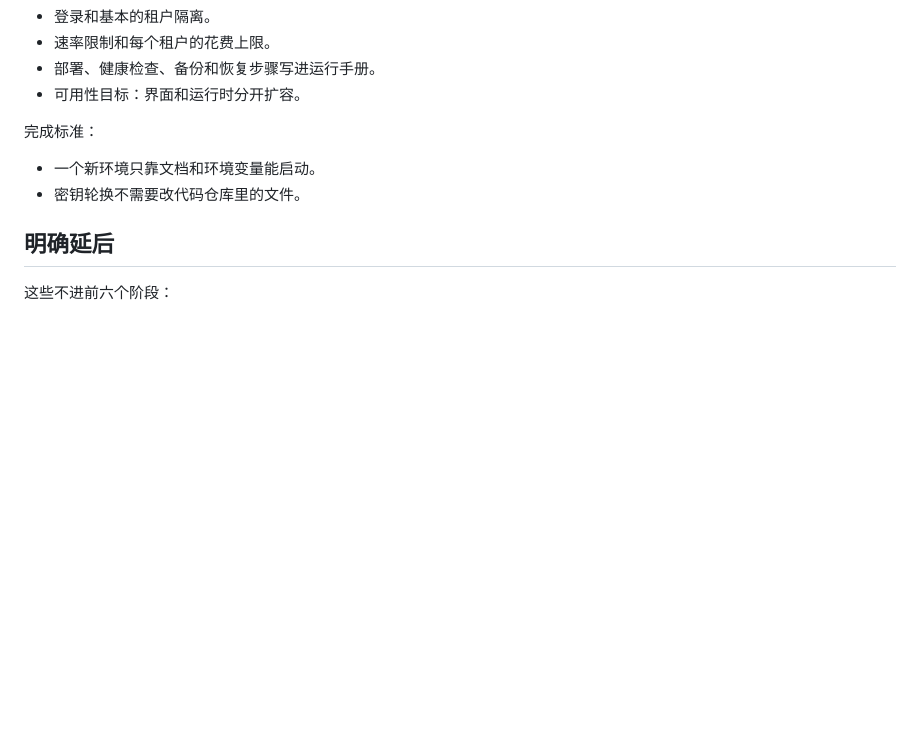
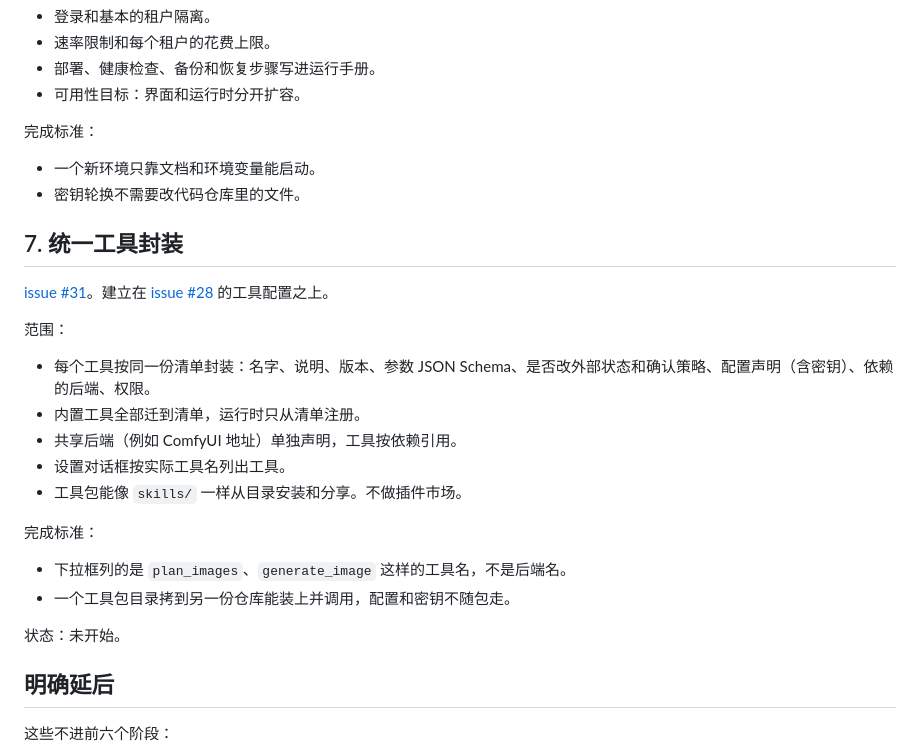
Before and after one commit to loootte/multimodal-agent-studio, a Markdown page: ROADMAP.md, the part around the change. GitHub-like rendering; blank space fills up the shorter version.

Commit message:
roadmap: add phase 7 unified tool packaging (#31)

```diff
--- a/ROADMAP.md
+++ b/ROADMAP.md
@@ -115,6 +115,25 @@
 - 一个新环境只靠文档和环境变量能启动。
 - 密钥轮换不需要改代码仓库里的文件。
 
+## 7. 统一工具封装
+
+[issue #31](https://github.com/loootte/multimodal-agent-studio/issues/31)。建立在 [issue #28](https://github.com/loootte/multimodal-agent-studio/issues/28) 的工具配置之上。
+
+范围：
+
+- 每个工具按同一份清单封装：名字、说明、版本、参数 JSON Schema、是否改外部状态和确认策略、配置声明（含密钥）、依赖的后端、权限。
+- 内置工具全部迁到清单，运行时只从清单注册。
+- 共享后端（例如 ComfyUI 地址）单独声明，工具按依赖引用。
+- 设置对话框按实际工具名列出工具。
+- 工具包能像 `skills/` 一样从目录安装和分享。不做插件市场。
+
+完成标准：
+
+- 下拉框列的是 `plan_images`、`generate_image` 这样的工具名，不是后端名。
+- 一个工具包目录拷到另一份仓库能装上并调用，配置和密钥不随包走。
+
+状态：未开始。
+
 ## 明确延后
 
 这些不进前六个阶段：
```
